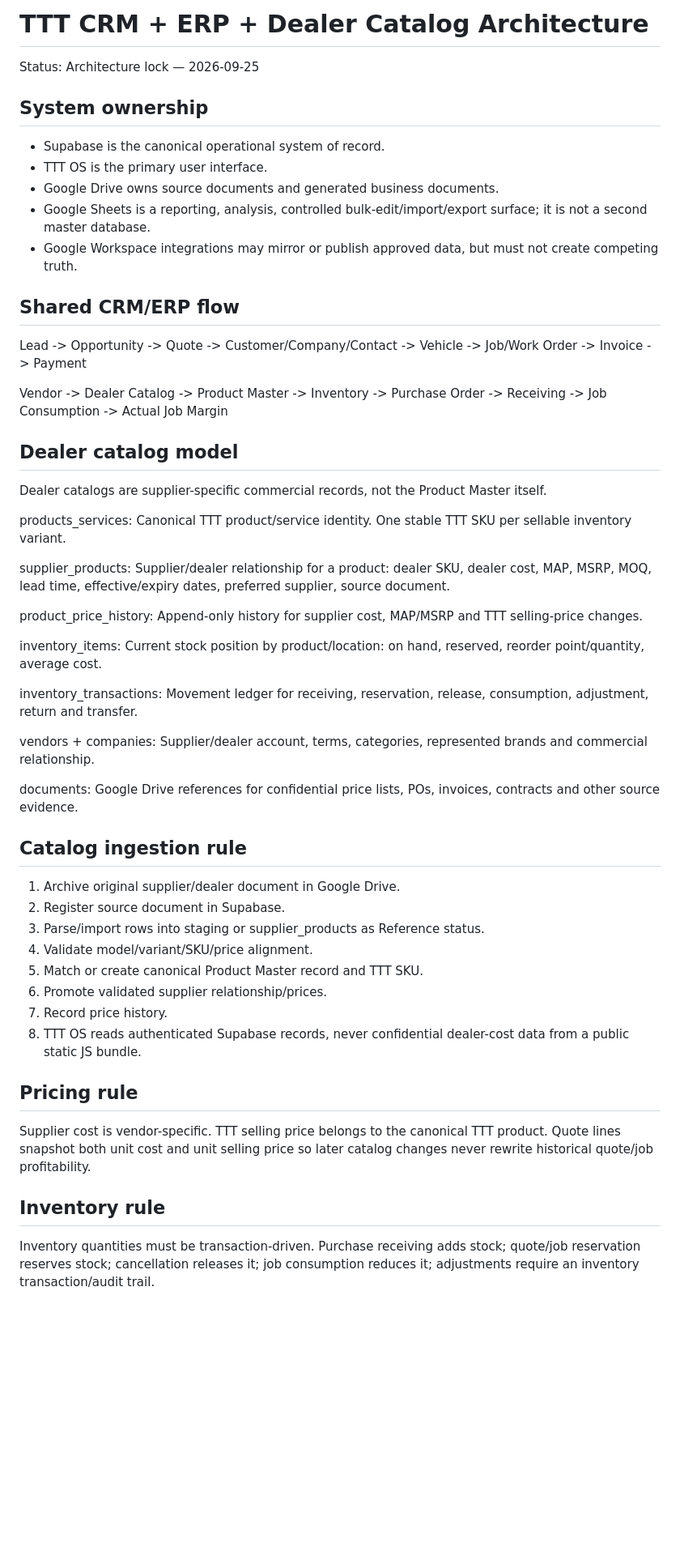
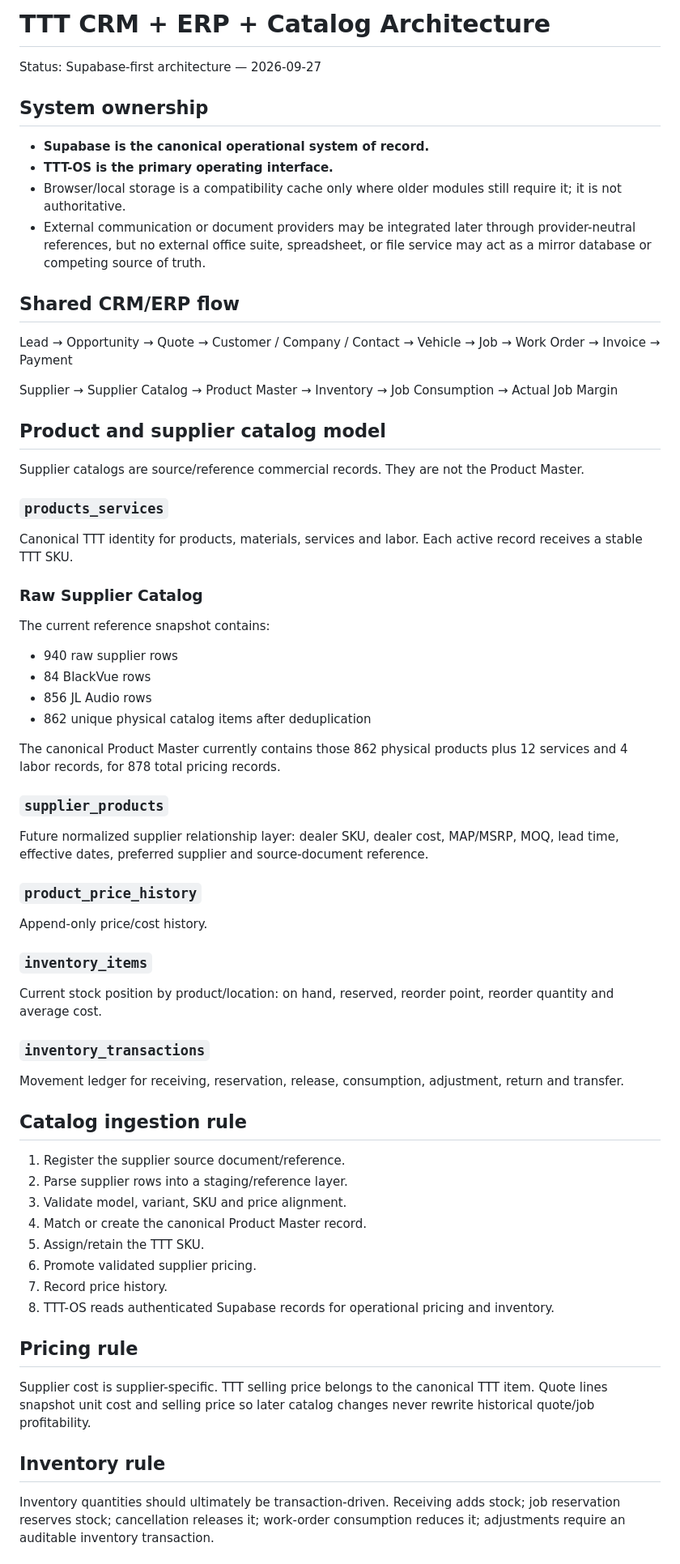
Before and after one commit to BULLS192/TTT-OS, a Markdown page: docs/CRM_ERP_CATALOG_ARCHITECTURE.md, the part around one of its changes. Shown at 81% size. GitHub-like rendering; blank space fills up the shorter version.

Commit message:
Document Supabase-first CRM ERP architecture

```diff
--- a/docs/CRM_ERP_CATALOG_ARCHITECTURE.md
+++ b/docs/CRM_ERP_CATALOG_ARCHITECTURE.md
@@ -1,56 +1,58 @@
-# TTT CRM + ERP + Dealer Catalog Architecture
+# TTT CRM + ERP + Catalog Architecture
 
-Status: Architecture lock — 2026-09-25
+Status: Supabase-first architecture — 2026-09-27
 
 ## System ownership
-- Supabase is the canonical operational system of record.
-- TTT OS is the primary user interface.
-- Google Drive owns source documents and generated business documents.
-- Google Sheets is a reporting, analysis, controlled bulk-edit/import/export surface; it is not a second master database.
-- Google Workspace integrations may mirror or publish approved data, but must not create competing truth.
+- **Supabase is the canonical operational system of record.**
+- **TTT-OS is the primary operating interface.**
+- Browser/local storage is a compatibility cache only where older modules still require it; it is not authoritative.
+- External communication or document providers may be integrated later through provider-neutral references, but no external office suite, spreadsheet, or file service may act as a mirror database or competing source of truth.
 
 ## Shared CRM/ERP flow
-Lead -> Opportunity -> Quote -> Customer/Company/Contact -> Vehicle -> Job/Work Order -> Invoice -> Payment
+Lead → Opportunity → Quote → Customer / Company / Contact → Vehicle → Job → Work Order → Invoice → Payment
 
-Vendor -> Dealer Catalog -> Product Master -> Inventory -> Purchase Order -> Receiving -> Job Consumption -> Actual Job Margin
+Supplier → Supplier Catalog → Product Master → Inventory → Job Consumption → Actual Job Margin
 
-## Dealer catalog model
-Dealer catalogs are supplier-specific commercial records, not the Product Master itself.
+## Product and supplier catalog model
+Supplier catalogs are source/reference commercial records. They are not the Product Master.
 
-products_services:
-Canonical TTT product/service identity. One stable TTT SKU per sellable inventory variant.
+### `products_services`
+Canonical TTT identity for products, materials, services and labor. Each active record receives a stable TTT SKU.
 
-supplier_products:
-Supplier/dealer relationship for a product: dealer SKU, dealer cost, MAP, MSRP, MOQ, lead time, effective/expiry dates, preferred supplier, source document.
+### Raw Supplier Catalog
+The current reference snapshot contains:
+- 940 raw supplier rows
+- 84 BlackVue rows
+- 856 JL Audio rows
+- 862 unique physical catalog items after deduplication
 
-product_price_history:
-Append-only history for supplier cost, MAP/MSRP and TTT selling-price changes.
+The canonical Product Master currently contains those 862 physical products plus 12 services and 4 labor records, for 878 total pricing records.
 
-inventory_items:
-Current stock position by product/location: on hand, reserved, reorder point/quantity, average cost.
+### `supplier_products`
+Future normalized supplier relationship layer: dealer SKU, dealer cost, MAP/MSRP, MOQ, lead time, effective dates, preferred supplier and source-document reference.
 
-inventory_transactions:
+### `product_price_history`
+Append-only price/cost history.
+
+### `inventory_items`
+Current stock position by product/location: on hand, reserved, reorder point, reorder quantity and average cost.
+
+### `inventory_transactions`
 Movement ledger for receiving, reservation, release, consumption, adjustment, return and transfer.
 
-vendors + companies:
-Supplier/dealer account, terms, categories, represented brands and commercial relationship.
-
-documents:
-Google Drive references for confidential price lists, POs, invoices, contracts and other source evidence.
-
 ## Catalog ingestion rule
-1. Archive original supplier/dealer document in Google Drive.
-2. Register source document in Supabase.
-3. Parse/import rows into staging or supplier_products as Reference status.
-4. Validate model/variant/SKU/price alignment.
-5. Match or create canonical Product Master record and TTT SKU.
-6. Promote validated supplier relationship/prices.
+1. Register the supplier source document/reference.
+2. Parse supplier rows into a staging/reference layer.
+3. Validate model, variant, SKU and price alignment.
+4. Match or create the canonical Product Master record.
+5. Assign/retain the TTT SKU.
+6. Promote validated supplier pricing.
 7. Record price history.
-8. TTT OS reads authenticated Supabase records, never confidential dealer-cost data from a public static JS bundle.
+8. TTT-OS reads authenticated Supabase records for operational pricing and inventory.
 
 ## Pricing rule
-Supplier cost is vendor-specific. TTT selling price belongs to the canonical TTT product. Quote lines snapshot both unit cost and unit selling price so later catalog changes never rewrite historical quote/job profitability.
+Supplier cost is supplier-specific. TTT selling price belongs to the canonical TTT item. Quote lines snapshot unit cost and selling price so later catalog changes never rewrite historical quote/job profitability.
 
 ## Inventory rule
-Inventory quantities must be transaction-driven. Purchase receiving adds stock; quote/job reservation reserves stock; cancellation releases it; job consumption reduces it; adjustments require an inventory transaction/audit trail.
+Inventory quantities should ultimately be transaction-driven. Receiving adds stock; job reservation reserves stock; cancellation releases it; work-order consumption reduces it; adjustments require an auditable inventory transaction.
 
```
Also changed, not shown: other parts of docs/CRM_ERP_CATALOG_ARCHITECTURE.md (+3 -28 lines).
